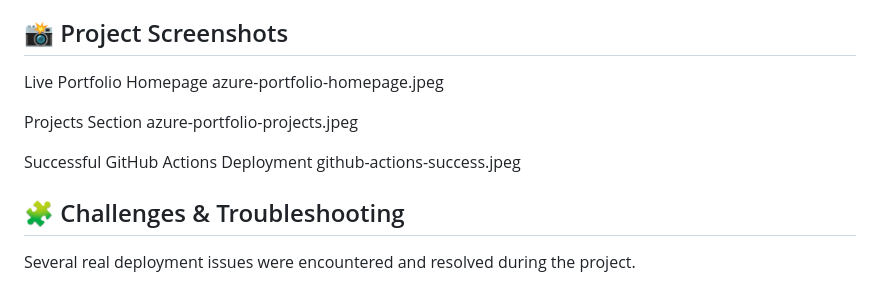
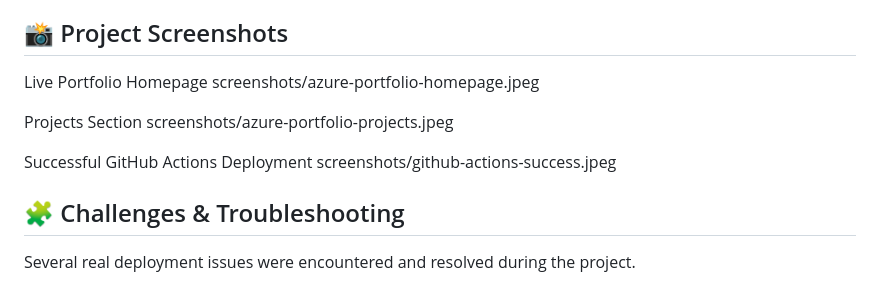
Before and after one commit to zitayyab17-afk/azure-cloud-portfolio, a Markdown page: README.md, the part around the change. Drawn GitHub-style.

Commit message:
fixed screenshots path in README

```diff
--- a/README.md
+++ b/README.md
@@ -124,13 +124,13 @@ Azure-Portfolio/
 ## 📸 Project Screenshots
 
 Live Portfolio Homepage
-azure-portfolio-homepage.jpeg
+screenshots/azure-portfolio-homepage.jpeg
 
 Projects Section
-azure-portfolio-projects.jpeg
+screenshots/azure-portfolio-projects.jpeg
 
 Successful GitHub Actions Deployment
-github-actions-success.jpeg
+screenshots/github-actions-success.jpeg
 
 ## 🧩 Challenges & Troubleshooting
 
```
